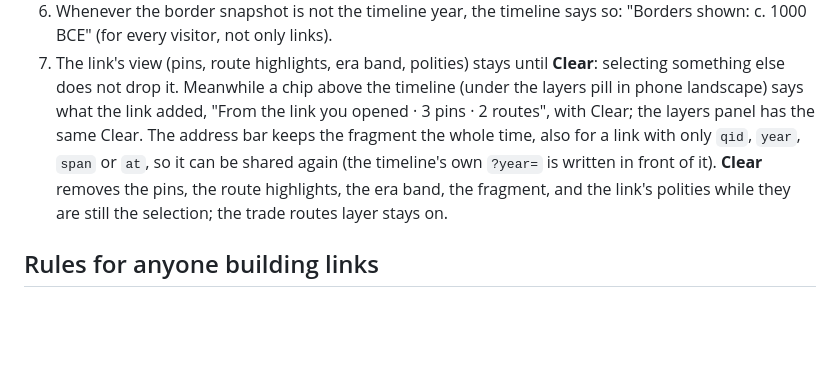
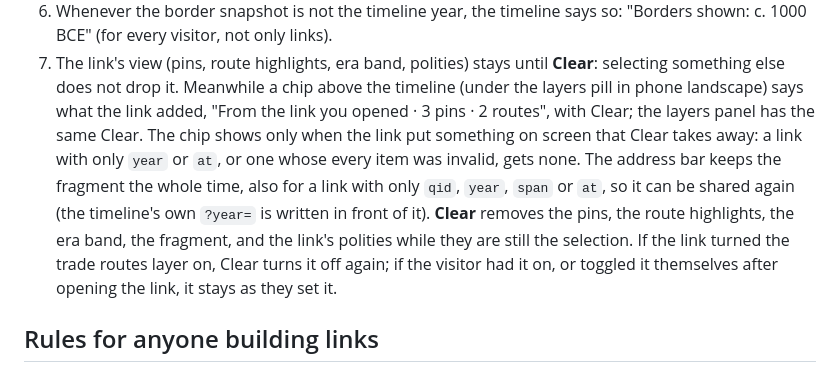
Before and after one commit to paul-bebear/atlas-through-time, a Markdown page: docs/link-format.md, the part around the change. Rendered like a GitHub page; blank space fills up the shorter version.

Commit message:
docs: link format — Clear restores the trade routes layer; chip only when Clear has something to remove
Co-Authored-By: Claude Opus 5.5 <noreply@anthropic.com>

```diff
--- a/docs/link-format.md
+++ b/docs/link-format.md
@@ -96,11 +96,15 @@ pleiades:678378@33.27,35.20~Tyrus
 7. The link's view (pins, route highlights, era band, polities) stays until **Clear**:
    selecting something else does not drop it. Meanwhile a chip above the timeline (under the
    layers pill in phone landscape) says what the link added, "From the link you opened ·
-   3 pins · 2 routes", with Clear; the layers panel has the same Clear. The address bar keeps
+   3 pins · 2 routes", with Clear; the layers panel has the same Clear. The chip shows only
+   when the link put something on screen that Clear takes away: a link with only `year` or
+   `at`, or one whose every item was invalid, gets none. The address bar keeps
    the fragment the whole time, also for a link with only `qid`, `year`, `span` or `at`, so it
    can be shared again (the timeline's own `?year=` is written in front of it). **Clear**
    removes the pins, the route highlights, the era band, the fragment, and the link's
-   polities while they are still the selection; the trade routes layer stays on.
+   polities while they are still the selection. If the link turned the trade routes layer on,
+   Clear turns it off again; if the visitor had it on, or toggled it themselves after opening
+   the link, it stays as they set it.
 
 ## Rules for anyone building links
 
```
